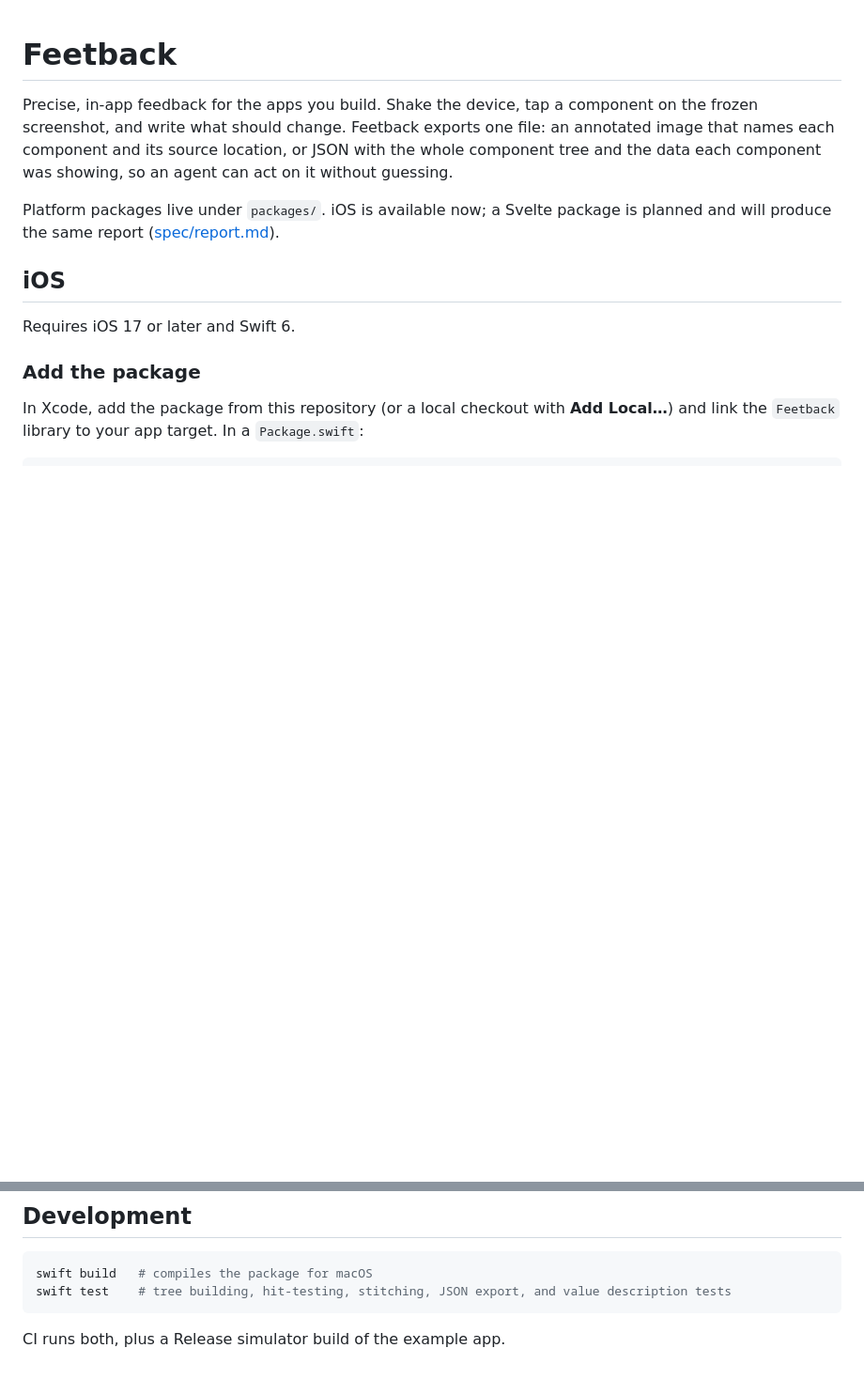
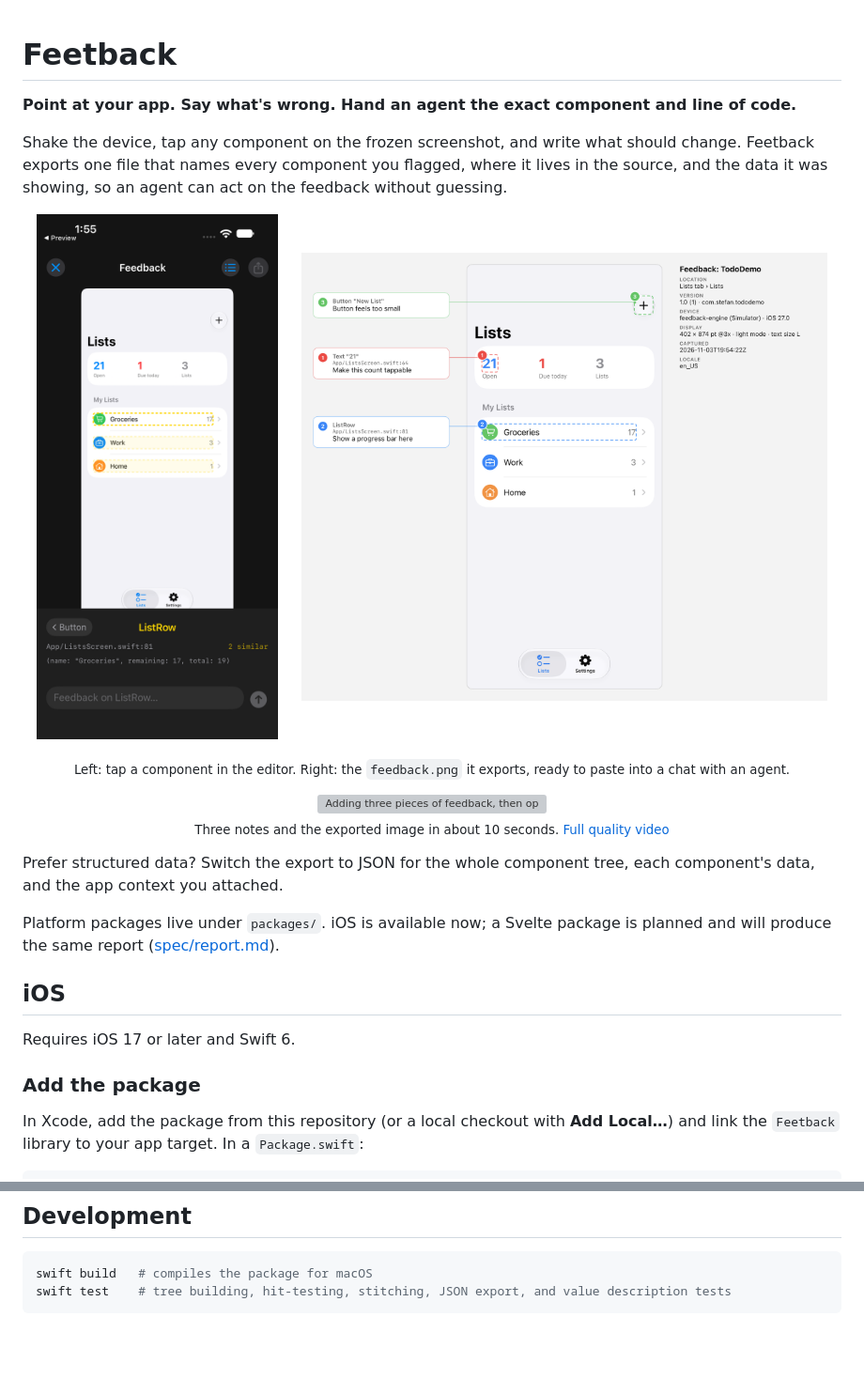
Before and after one commit to smirea/feedback-engine, a Markdown page: README.md, 2 parts joined by grey strips. Shown at 94% size. Rendered like a GitHub page; pictures changed too: docs/editor.png (added), docs/export.png (added); blank space fills up the shorter version; grey boxes are pictures that could not be loaded.

````diff
--- a/README.md
+++ b/README.md
@@ -1,6 +1,23 @@
 # Feetback
 
-Precise, in-app feedback for the apps you build. Shake the device, tap a component on the frozen screenshot, and write what should change. Feetback exports one file: an annotated image that names each component and its source location, or JSON with the whole component tree and the data each component was showing, so an agent can act on it without guessing.
+**Point at your app. Say what's wrong. Hand an agent the exact component and line of code.**
+
+Shake the device, tap any component on the frozen screenshot, and write what should change. Feetback exports one file that names every component you flagged, where it lives in the source, and the data it was showing, so an agent can act on the feedback without guessing.
+
+<p align="center">
+  <img src="docs/editor.png" alt="The Feetback editor: a frozen screenshot with the Groceries row selected, showing ListRow, App/ListsScreen.swift:81 and its data" width="270">
+  &nbsp;&nbsp;&nbsp;
+  <img src="docs/export.png" alt="The exported feedback.png: the screenshot with three numbered boxes, each linked to a card with the component, its file:line, and the note" width="560">
+</p>
+
+<p align="center"><sub>Left: tap a component in the editor. Right: the <code>feedback.png</code> it exports, ready to paste into a chat with an agent.</sub></p>
+
+<p align="center">
+  <img src="docs/demo.gif" alt="Adding three pieces of feedback, then opening the exported image" width="270"><br>
+  <sub>Three notes and the exported image in about 10 seconds. <a href="docs/demo.mp4">Full quality video</a></sub>
+</p>
+
+Prefer structured data? Switch the export to JSON for the whole component tree, each component's data, and the app context you attached.
 
 Platform packages live under `packages/`. iOS is available now; a Svelte package is planned and will produce the same report ([spec/report.md](spec/report.md)).
 
@@ -101,5 +118,3 @@ cd examples/todo-ios
 swift build   # compiles the package for macOS
 swift test    # tree building, hit-testing, stitching, JSON export, and value description tests
 ```
-
-CI runs both, plus a Release simulator build of the example app.
````
Also changed, not shown: .github/README.md (deleted, +0 -13 lines), 7 other files.
